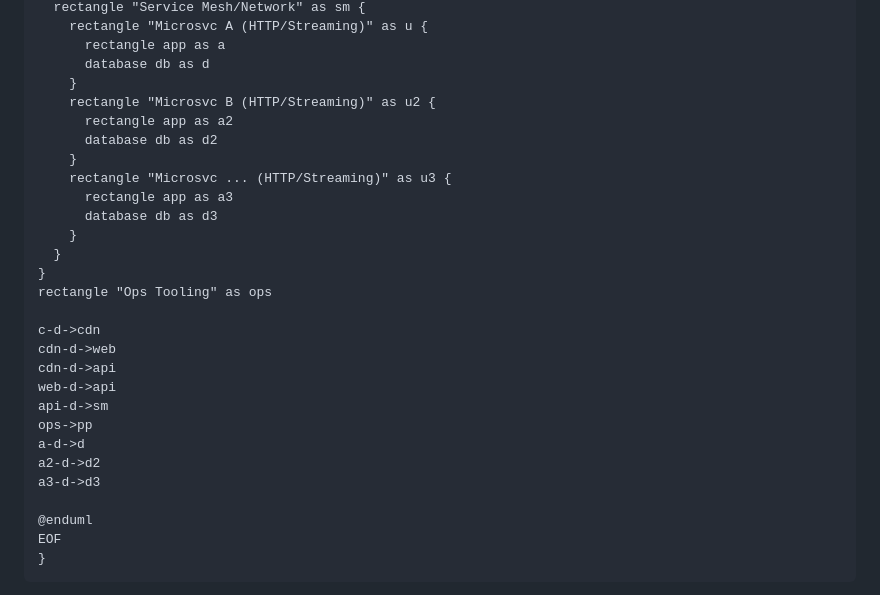
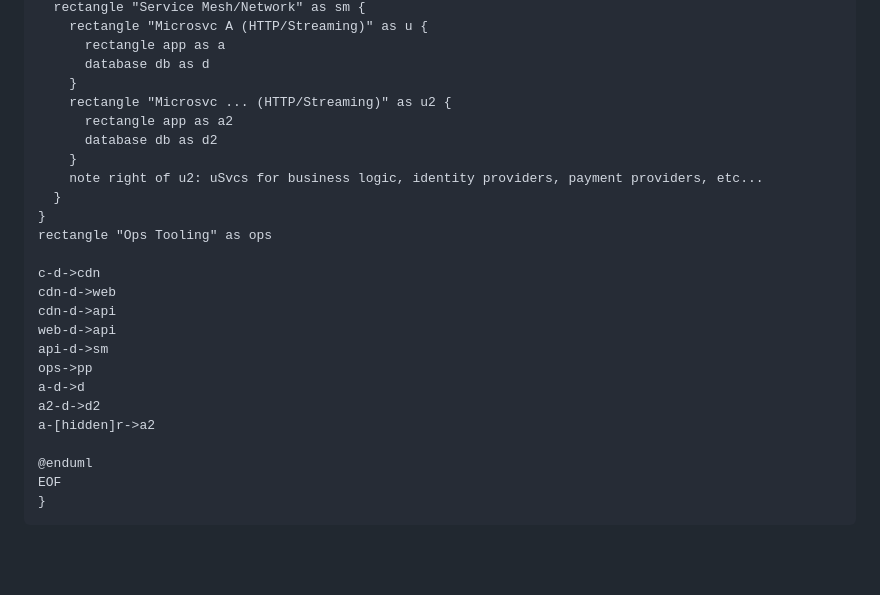
Before and after one commit to laughingbiscuit/seandavis.sh, a Markdown page: index.md, the part around the change. GitHub-like rendering; blank space fills up the shorter version.

Commit message:
note on component diagram

```diff
--- a/index.md
+++ b/index.md
@@ -370,14 +370,11 @@ rectangle PerfectPizza as pp {
       rectangle app as a
       database db as d
     }
-    rectangle "Microsvc B (HTTP/Streaming)" as u2 {
+    rectangle "Microsvc ... (HTTP/Streaming)" as u2 {
       rectangle app as a2
       database db as d2
     }
-    rectangle "Microsvc ... (HTTP/Streaming)" as u3 {
-      rectangle app as a3
-      database db as d3
-    }
+    note right of u2: uSvcs for business logic, identity providers, payment providers, etc...
   }
 }
 rectangle "Ops Tooling" as ops
@@ -390,7 +387,7 @@ api-d->sm
 ops->pp
 a-d->d
 a2-d->d2
-a3-d->d3
+a-[hidden]r->a2
 
 @enduml
 EOF
```
